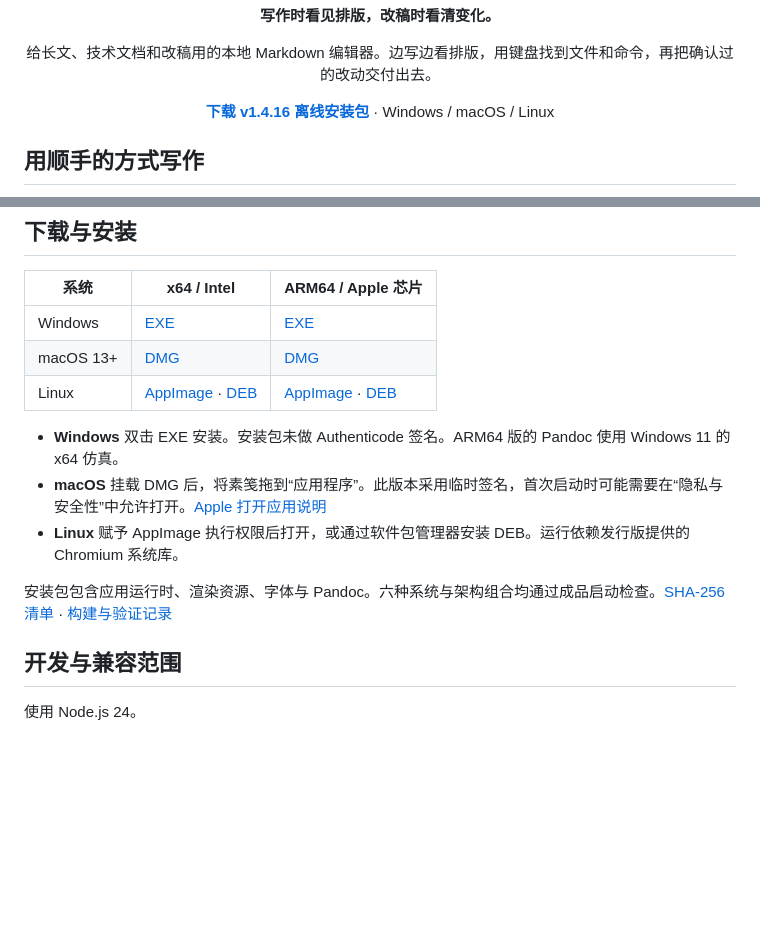
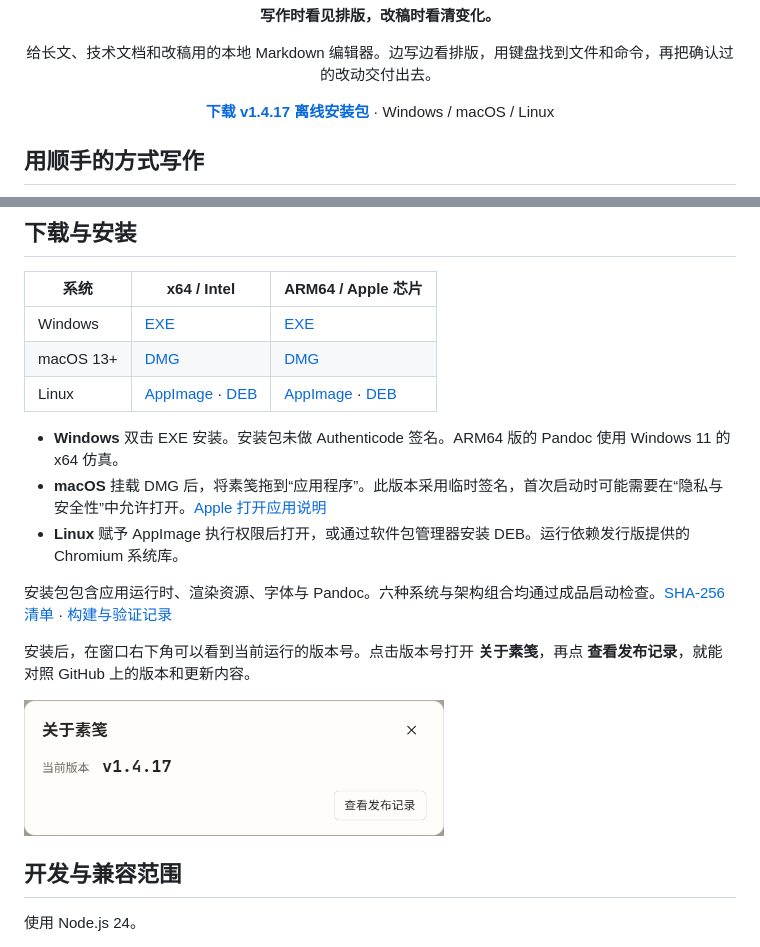
Before and after one commit to peterwangze/sujian-markdown, a Markdown page: README.md, 2 parts joined by grey strips. GitHub-like rendering; pictures changed too: docs/images/sujian-about.png (added); blank space fills up the shorter version.

```diff
--- a/README.md
+++ b/README.md
@@ -6,7 +6,7 @@
 
 <p align="center"><strong>写作时看见排版，改稿时看清变化。</strong></p>
 <p align="center">给长文、技术文档和改稿用的本地 Markdown 编辑器。边写边看排版，用键盘找到文件和命令，再把确认过的改动交付出去。</p>
-<p align="center"><a href="https://github.com/peterwangze/sujian-markdown/releases/tag/v1.4.16"><strong>下载 v1.4.16 离线安装包</strong></a> · Windows / macOS / Linux</p>
+<p align="center"><a href="https://github.com/peterwangze/sujian-markdown/releases/tag/v1.4.17"><strong>下载 v1.4.17 离线安装包</strong></a> · Windows / macOS / Linux</p>
 
 ## 用顺手的方式写作
 
@@ -127,7 +127,11 @@ Windows 使用安装目录中的 `Sujian.exe`。macOS 使用 `/Applications/Suji
 - **macOS** 挂载 DMG 后，将素笺拖到“应用程序”。此版本采用临时签名，首次启动时可能需要在“隐私与安全性”中允许打开。[Apple 打开应用说明](https://support.apple.com/en-us/102445)
 - **Linux** 赋予 AppImage 执行权限后打开，或通过软件包管理器安装 DEB。运行依赖发行版提供的 Chromium 系统库。
 
-安装包包含应用运行时、渲染资源、字体与 Pandoc。六种系统与架构组合均通过成品启动检查。[SHA-256 清单](https://github.com/peterwangze/sujian-markdown/releases/download/v1.4.16/SHA256SUMS.txt) · [构建与验证记录](https://github.com/peterwangze/sujian-markdown/actions/workflows/release.yml)
+安装包包含应用运行时、渲染资源、字体与 Pandoc。六种系统与架构组合均通过成品启动检查。[SHA-256 清单](https://github.com/peterwangze/sujian-markdown/releases/download/v1.4.17/SHA256SUMS.txt) · [构建与验证记录](https://github.com/peterwangze/sujian-markdown/actions/workflows/release.yml)
+
+安装后，在窗口右下角可以看到当前运行的版本号。点击版本号打开 **关于素笺**，再点 **查看发布记录**，就能对照 GitHub 上的版本和更新内容。
+
+<img src="docs/images/sujian-about.png" alt="关于素笺窗口显示当前运行版本和查看发布记录按钮。" width="420">
 
 ## 开发与兼容范围
 
```
Also changed, not shown: other parts of README.md (+3 -3 lines), docs/desktop-interaction-acceptance.md (+1 -0 lines), 9 other files.
